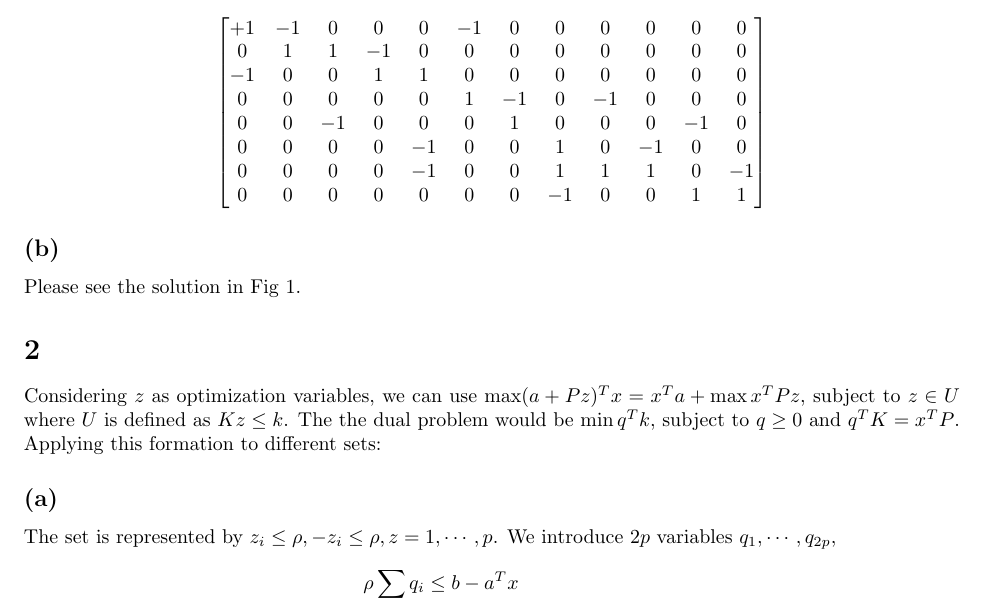
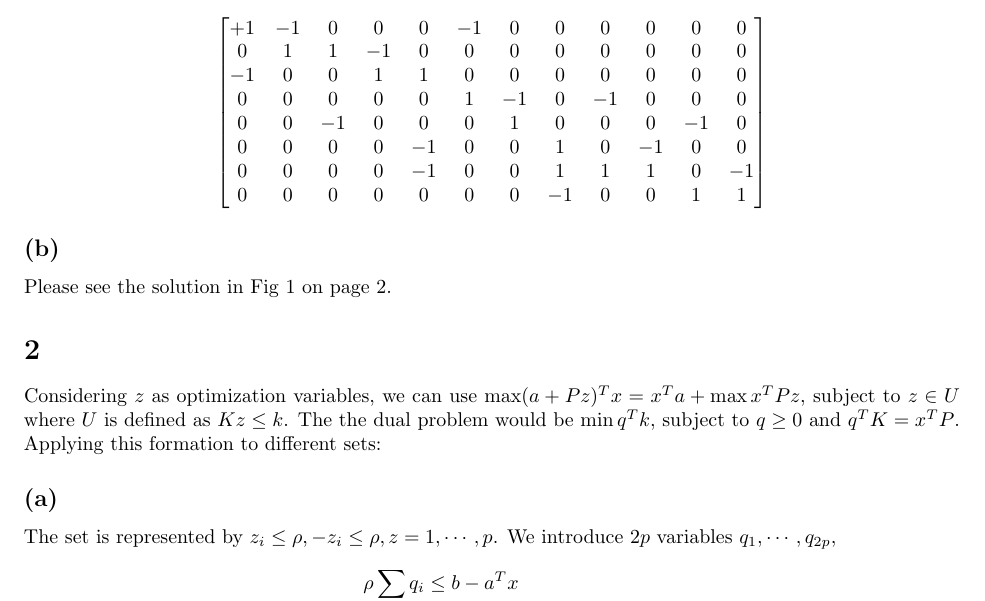
Before and after one commit to tansongchen/learn-optimization, a LaTeX document (3/main.tex): part of page 1 of 4, cut so that both start at the same text. Compiled offline with pdfLaTeX.

Commit message:
Updates from Overleaf

```diff
--- a/3/main.tex
+++ b/3/main.tex
@@ -43,7 +43,7 @@ $$
 
 \subsection*{(b)}
 
-Please see the solution in Fig 1.
+Please see the solution in Fig 1 on page 2.
 
 \begin{figure}
     \centering
```
